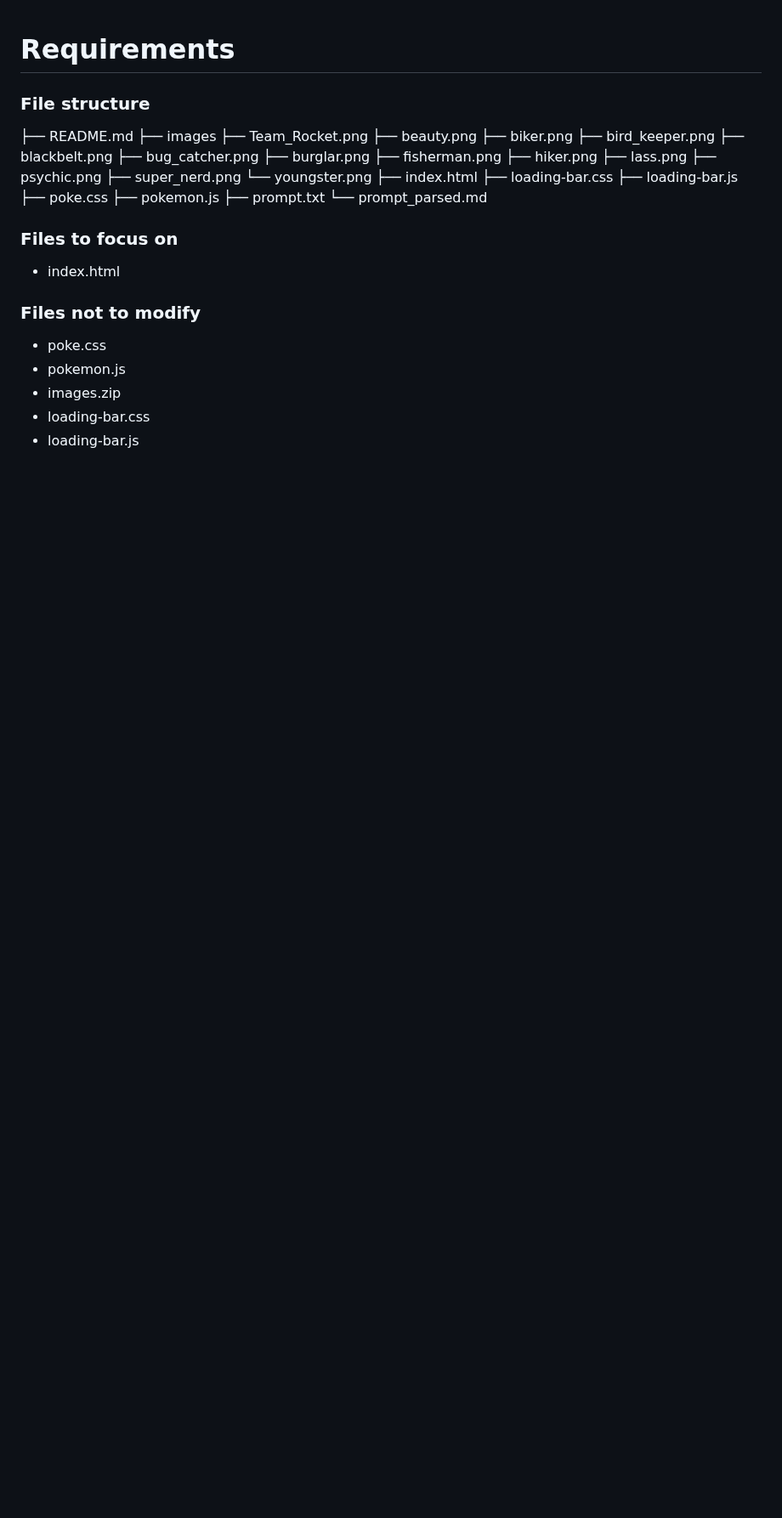
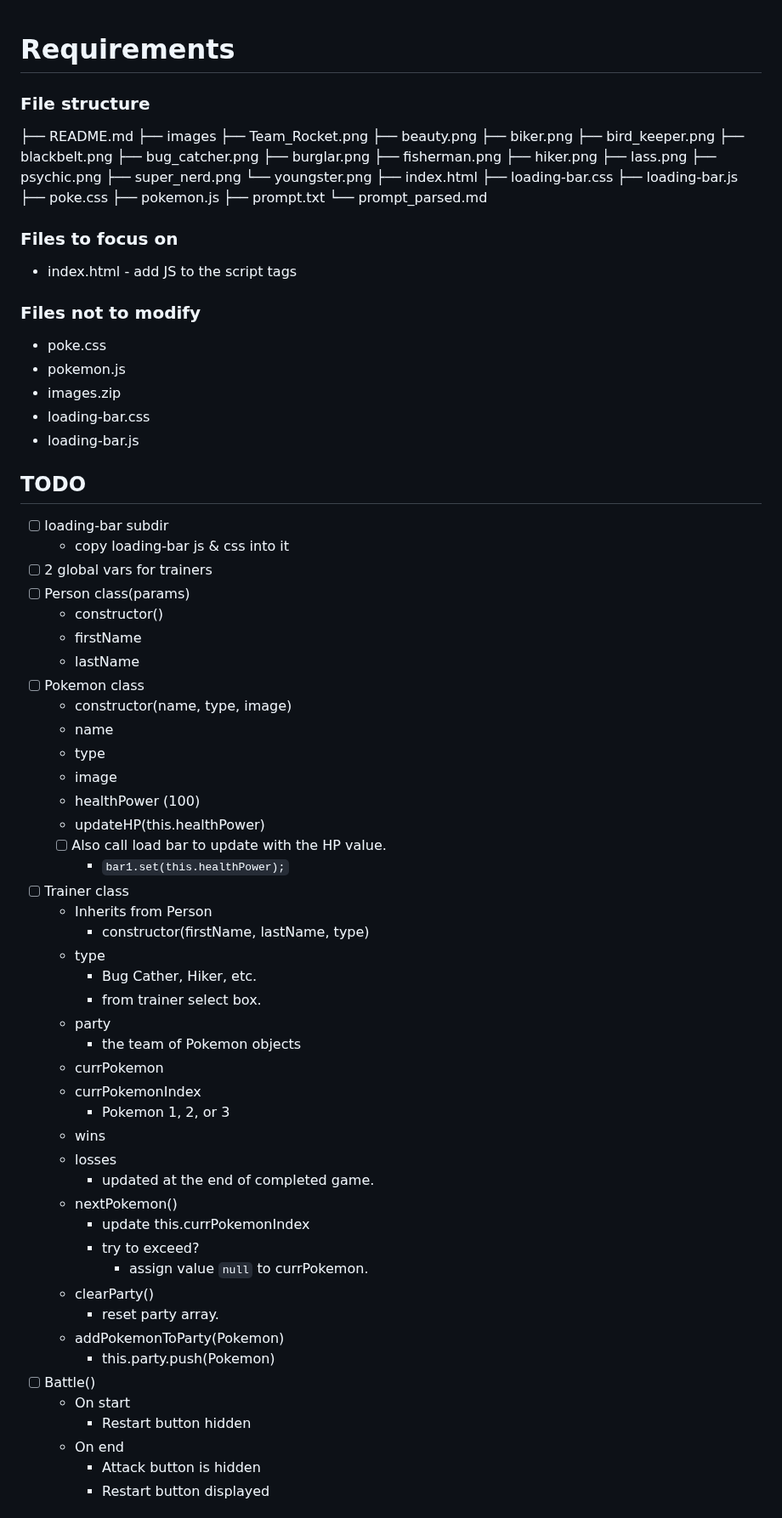
Before and after one commit to kylehar9/KylePokemon, a Markdown page: prompt_parsed.md, the part around one of its changes. Shown at 85% size. Rendered like a GitHub page; blank space fills up the shorter version.

Commit message:
my first parsing of prompt (took ~1.5 hrs)

```diff
--- a/prompt_parsed.md
+++ b/prompt_parsed.md
@@ -4,19 +4,19 @@
 ### File structure
 ├── README.md
 ├── images
-    ├── Team_Rocket.png
-    ├── beauty.png
-    ├── biker.png
-    ├── bird_keeper.png
-    ├── blackbelt.png
-    ├── bug_catcher.png
-    ├── burglar.png
-    ├── fisherman.png
-    ├── hiker.png
-    ├── lass.png
-    ├── psychic.png
-    ├── super_nerd.png
-    └── youngster.png
+├── Team_Rocket.png
+├── beauty.png
+├── biker.png
+├── bird_keeper.png
+├── blackbelt.png
+├── bug_catcher.png
+├── burglar.png
+├── fisherman.png
+├── hiker.png
+├── lass.png
+├── psychic.png
+├── super_nerd.png
+└── youngster.png
 ├── index.html
 ├── loading-bar.css
 ├── loading-bar.js
@@ -27,7 +27,7 @@
 
 
 ### Files to focus on
-- index.html
+- index.html - add JS to the script tags
 
 ### Files not to modify
 - poke.css
@@ -35,3 +35,50 @@
 - images.zip
 - loading-bar.css
 - loading-bar.js
+
+## TODO
+- [ ] loading-bar subdir
+  - copy loading-bar js & css into it
+- [ ] 2 global vars for trainers
+- [ ] Person class(params)
+  - constructor()
+  - firstName
+  - lastName
+- [ ] Pokemon class
+  - constructor(name, type, image)
+  - name
+  - type
+  - image
+  - healthPower (100)
+  - updateHP(this.healthPower)
+  - [ ] Also call load bar to update with the HP value.
+    - `bar1.set(this.healthPower);`
+- [ ] Trainer class
+  - Inherits from Person
+    - constructor(firstName, lastName, type)
+  - type
+    - Bug Cather, Hiker, etc.
+    - from trainer select box.
+  - party
+    - the team of Pokemon objects
+  - currPokemon
+  - currPokemonIndex
+    - Pokemon 1, 2, or 3
+  - wins
+  - losses
+    - updated at the end of completed game.
+  - nextPokemon()
+    - update this.currPokemonIndex
+    - try to exceed?
+      - assign value `null` to currPokemon.
+  - clearParty()
+    - reset party array.
+  - addPokemonToParty(Pokemon)
+    - this.party.push(Pokemon)
+- [ ] Battle()
+  - On start
+    - Restart button hidden
+  - On end
+    - Attack button is hidden
+    - Restart button displayed
+
```
Also changed, not shown: other parts of prompt_parsed.md (+94 -0 lines).
